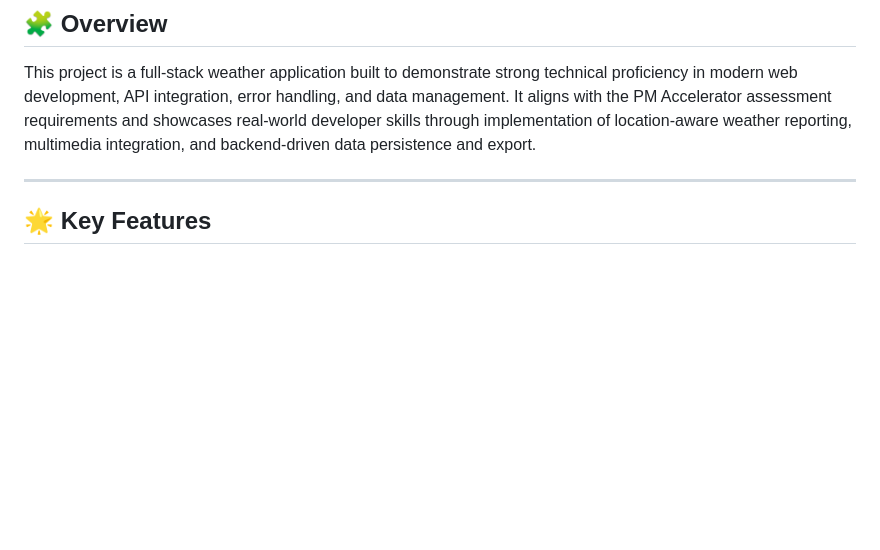
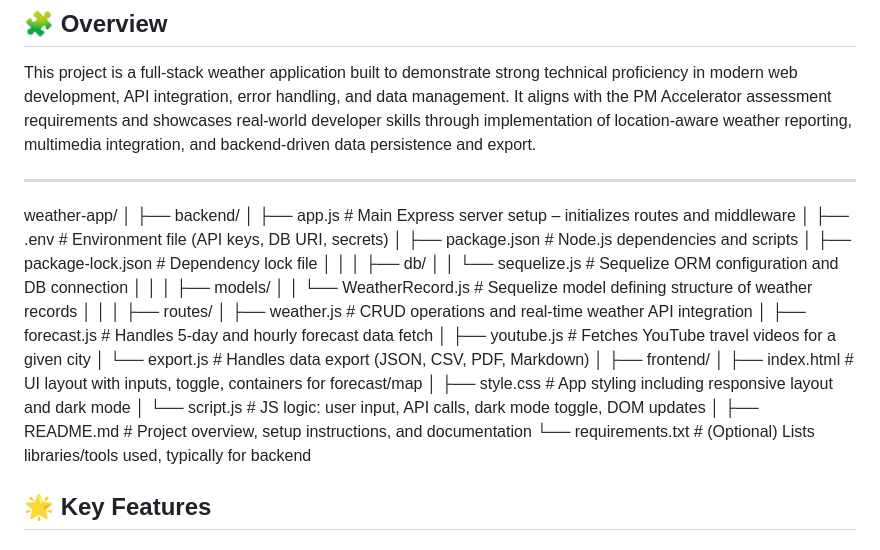
Before and after one commit to Nightyelf2403/wa, a Markdown page: readme.md, the part around the change. Rendered like a GitHub page; blank space fills up the shorter version.

```diff
--- a/readme.md
+++ b/readme.md
@@ -10,6 +10,35 @@
 This project is a full-stack weather application built to demonstrate strong technical proficiency in modern web development, API integration, error handling, and data management. It aligns with the PM Accelerator assessment requirements and showcases real-world developer skills through implementation of location-aware weather reporting, multimedia integration, and backend-driven data persistence and export.
 
 ---
+
+weather-app/
+│
+├── backend/
+│   ├── app.js                  # Main Express server setup – initializes routes and middleware
+│   ├── .env                    # Environment file (API keys, DB URI, secrets)
+│   ├── package.json            # Node.js dependencies and scripts
+│   ├── package-lock.json       # Dependency lock file
+│   │
+│   ├── db/
+│   │   └── sequelize.js        # Sequelize ORM configuration and DB connection
+│   │
+│   ├── models/
+│   │   └── WeatherRecord.js    # Sequelize model defining structure of weather records
+│   │
+│   ├── routes/
+│       ├── weather.js          # CRUD operations and real-time weather API integration
+│       ├── forecast.js         # Handles 5-day and hourly forecast data fetch
+│       ├── youtube.js          # Fetches YouTube travel videos for a given city
+│       └── export.js           # Handles data export (JSON, CSV, PDF, Markdown)
+│
+├── frontend/
+│   ├── index.html              # UI layout with inputs, toggle, containers for forecast/map
+│   ├── style.css               # App styling including responsive layout and dark mode
+│   └── script.js               # JS logic: user input, API calls, dark mode toggle, DOM updates
+│
+├── README.md                   # Project overview, setup instructions, and documentation
+└── requirements.txt            # (Optional) Lists libraries/tools used, typically for backend
+
 
 ## 🌟 Key Features
 
```
